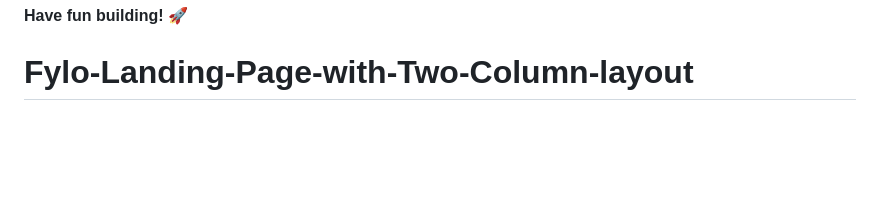
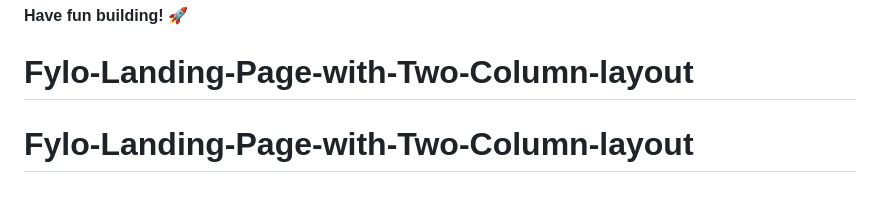
Before and after one commit to biodun42/Fylo-Landing-Page-with-Two-Column-layout, a Markdown page: README.md, the part around the change. Drawn GitHub-style; blank space fills up the shorter version.

```diff
--- a/README.md
+++ b/README.md
@@ -91,3 +91,4 @@ This challenge is completely free. Please share it with anyone who will find it
 
 **Have fun building!** 🚀
 # Fylo-Landing-Page-with-Two-Column-layout
+# Fylo-Landing-Page-with-Two-Column-layout
```
